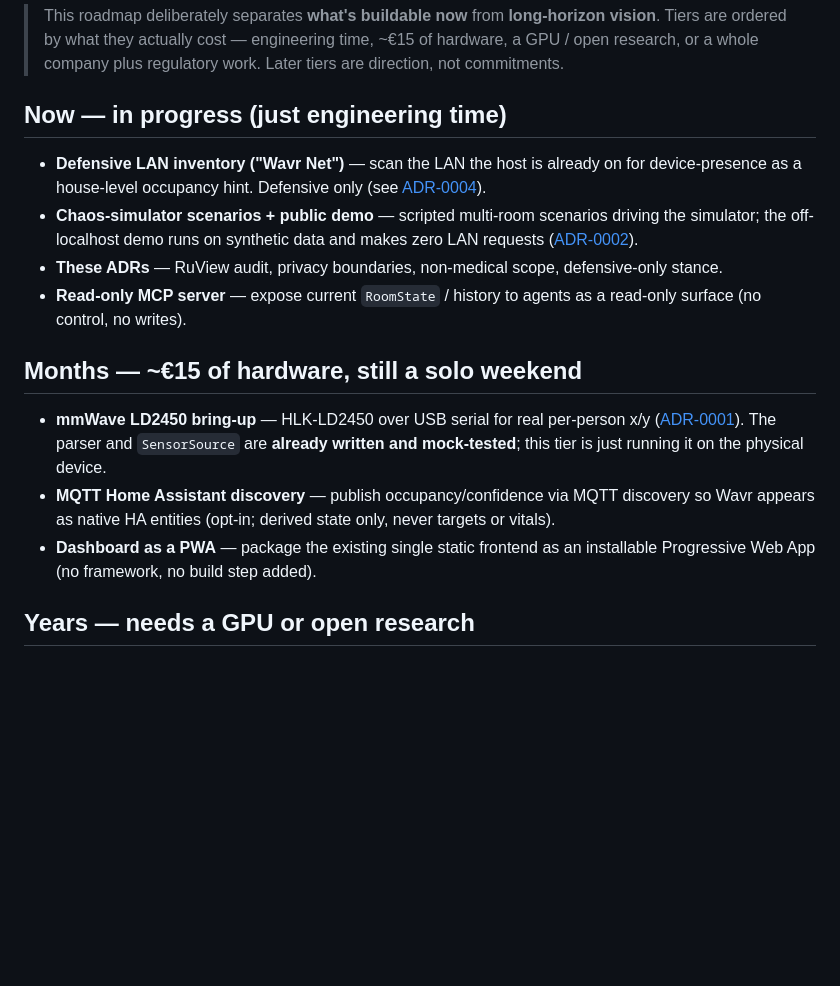
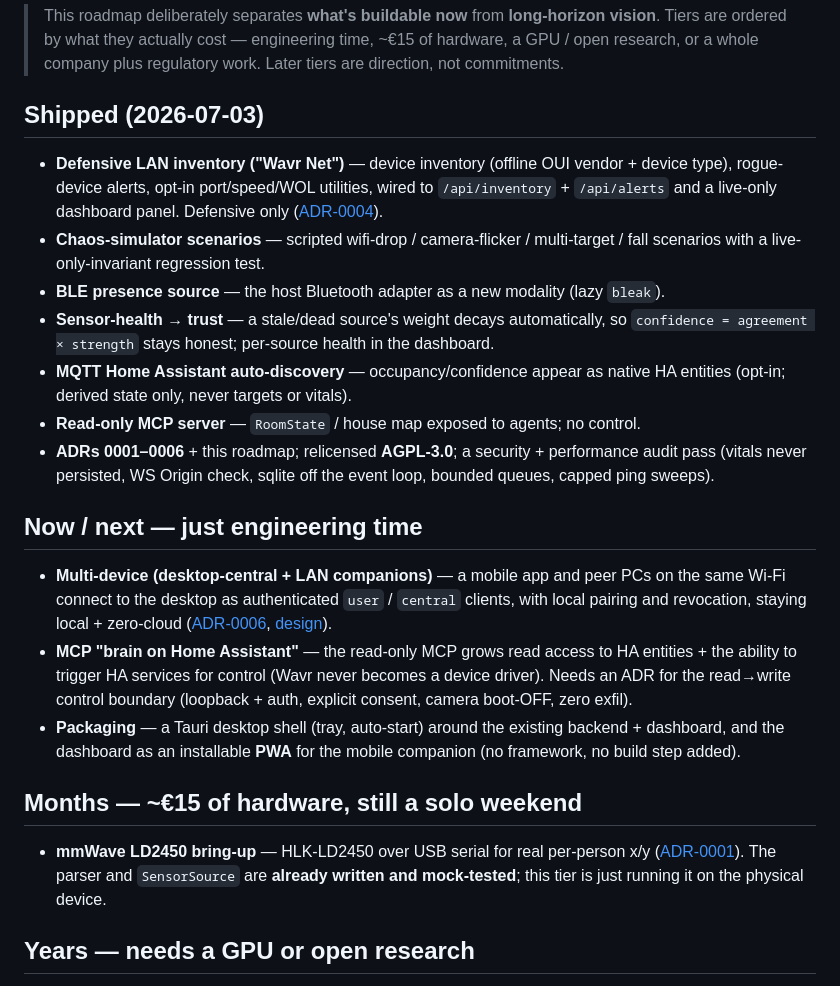
Before and after one commit to augbastos/wavr, a Markdown page: docs/ROADMAP.md, the part around the change. Drawn GitHub-style; blank space fills up the shorter version.

Commit message:
docs: ADR-0006 authenticated LAN access + multi-device client-auth spec + roadmap (shipped 2026-07-03 + next)

```diff
--- a/docs/ROADMAP.md
+++ b/docs/ROADMAP.md
@@ -5,18 +5,38 @@
 > ~€15 of hardware, a GPU / open research, or a whole company plus regulatory
 > work. Later tiers are direction, not commitments.
 
-## Now — in progress (just engineering time)
+## Shipped (2026-07-03)
 
-- **Defensive LAN inventory ("Wavr Net")** — scan the LAN the host is already on
-  for device-presence as a house-level occupancy hint. Defensive only
-  (see [ADR-0004](adr/0004-defensive-only-reject-offensive.md)).
-- **Chaos-simulator scenarios + public demo** — scripted multi-room scenarios
-  driving the simulator; the off-localhost demo runs on synthetic data and makes
-  zero LAN requests ([ADR-0002](adr/0002-privacy-boundaries-ram-only.md)).
-- **These ADRs** — RuView audit, privacy boundaries, non-medical scope,
-  defensive-only stance.
-- **Read-only MCP server** — expose current `RoomState` / history to agents as a
-  read-only surface (no control, no writes).
+- **Defensive LAN inventory ("Wavr Net")** — device inventory (offline OUI vendor +
+  device type), rogue-device alerts, opt-in port/speed/WOL utilities, wired to
+  `/api/inventory` + `/api/alerts` and a live-only dashboard panel. Defensive only
+  ([ADR-0004](adr/0004-defensive-only-reject-offensive.md)).
+- **Chaos-simulator scenarios** — scripted wifi-drop / camera-flicker / multi-target /
+  fall scenarios with a live-only-invariant regression test.
+- **BLE presence source** — the host Bluetooth adapter as a new modality (lazy `bleak`).
+- **Sensor-health → trust** — a stale/dead source's weight decays automatically, so
+  `confidence = agreement × strength` stays honest; per-source health in the dashboard.
+- **MQTT Home Assistant auto-discovery** — occupancy/confidence appear as native HA
+  entities (opt-in; derived state only, never targets or vitals).
+- **Read-only MCP server** — `RoomState` / house map exposed to agents; no control.
+- **ADRs 0001–0006** + this roadmap; relicensed **AGPL-3.0**; a security + performance
+  audit pass (vitals never persisted, WS Origin check, sqlite off the event loop,
+  bounded queues, capped ping sweeps).
+
+## Now / next — just engineering time
+
+- **Multi-device (desktop-central + LAN companions)** — a mobile app and peer PCs on
+  the same Wi-Fi connect to the desktop as authenticated `user` / `central` clients,
+  with local pairing and revocation, staying local + zero-cloud
+  ([ADR-0006](adr/0006-authenticated-lan-access.md),
+  [design](superpowers/specs/2026-07-03-multi-device-client-auth-design.md)).
+- **MCP "brain on Home Assistant"** — the read-only MCP grows read access to HA
+  entities + the ability to trigger HA services for control (Wavr never becomes a
+  device driver). Needs an ADR for the read→write control boundary (loopback + auth,
+  explicit consent, camera boot-OFF, zero exfil).
+- **Packaging** — a Tauri desktop shell (tray, auto-start) around the existing backend +
+  dashboard, and the dashboard as an installable **PWA** for the mobile companion (no
+  framework, no build step added).
 
 ## Months — ~€15 of hardware, still a solo weekend
 
@@ -24,11 +44,6 @@
   x/y ([ADR-0001](adr/0001-ruview-audit-mmwave-over-fork.md)). The parser and
   `SensorSource` are **already written and mock-tested**; this tier is just
   running it on the physical device.
-- **MQTT Home Assistant discovery** — publish occupancy/confidence via MQTT
-  discovery so Wavr appears as native HA entities (opt-in; derived state only,
-  never targets or vitals).
-- **Dashboard as a PWA** — package the existing single static frontend as an
-  installable Progressive Web App (no framework, no build step added).
 
 ## Years — needs a GPU or open research
 
```
Also changed, not shown: docs/adr/0006-authenticated-lan-access.md (added, +65 -0 lines).
